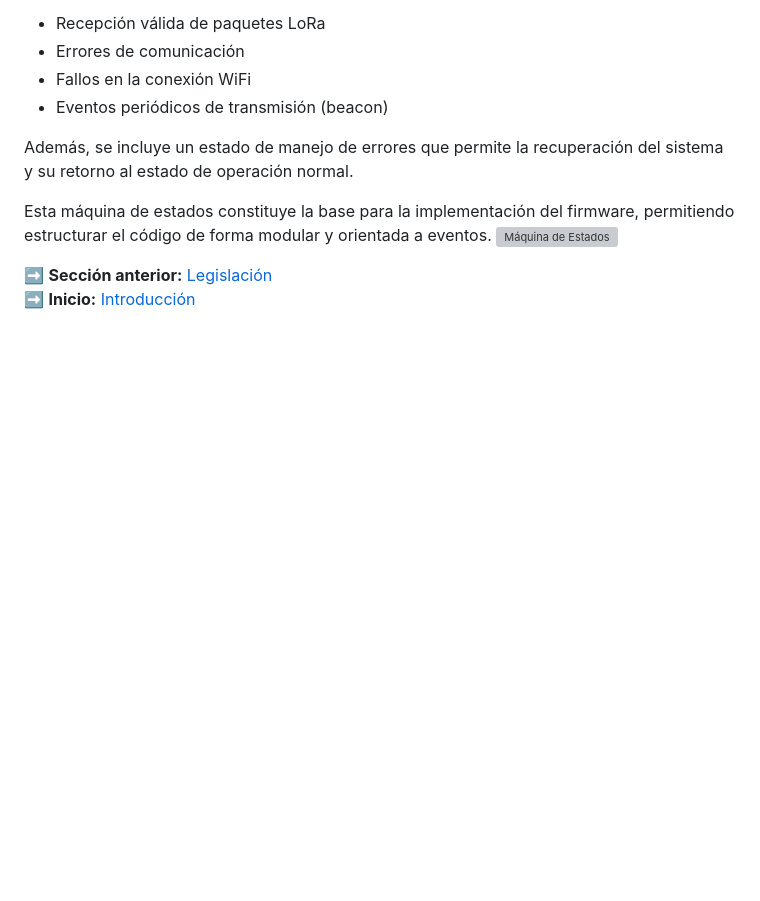
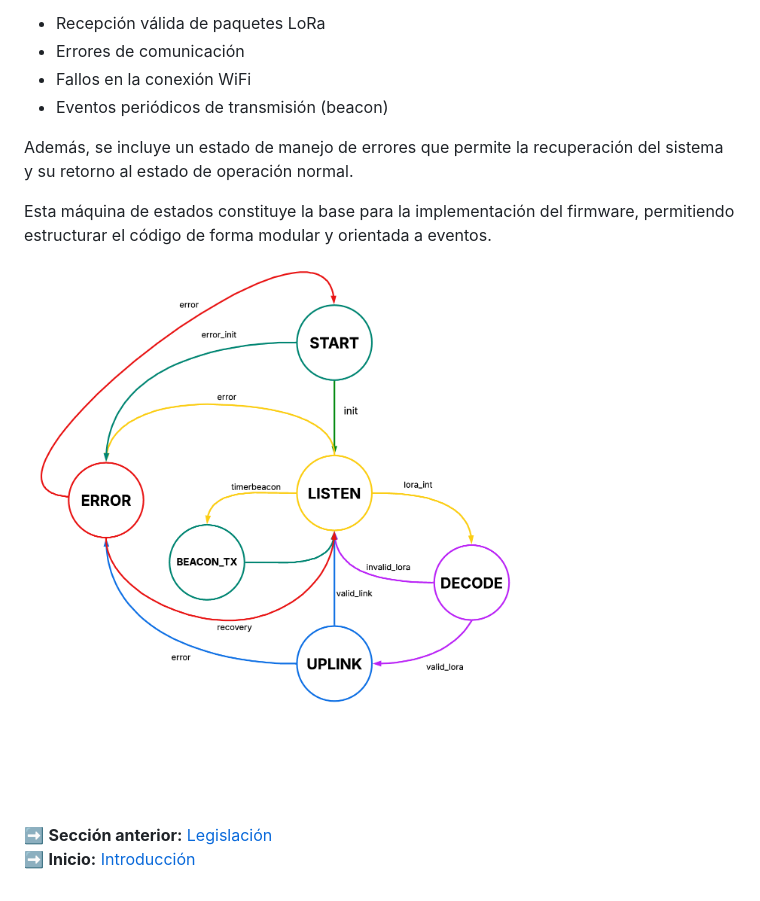
Before and after one commit to Scrys26/Taller-Integrador, a Markdown page: doc/05_Avances.md, the part around the change. GitHub-like rendering; blank space fills up the shorter version; grey boxes are pictures that could not be loaded.

Commit message:
Update image format for state machine diagram

```diff
--- a/doc/05_Avances.md
+++ b/doc/05_Avances.md
@@ -126,7 +126,7 @@ Las transiciones entre estados están controladas por eventos como:
 Además, se incluye un estado de manejo de errores que permite la recuperación del sistema y su retorno al estado de operación normal.
 
 Esta máquina de estados constituye la base para la implementación del firmware, permitiendo estructurar el código de forma modular y orientada a eventos.
-![Máquina de Estados](/doc/Maquina_de_Estados.pdf)
+![Máquina de Estados](/doc/Maquina_de_Estados.png)
 
 ➡️ **Sección anterior:** [Legislación](/doc/04_legislacion.md)
 ➡️ **Inicio:** [Introducción](/README.md)
```
